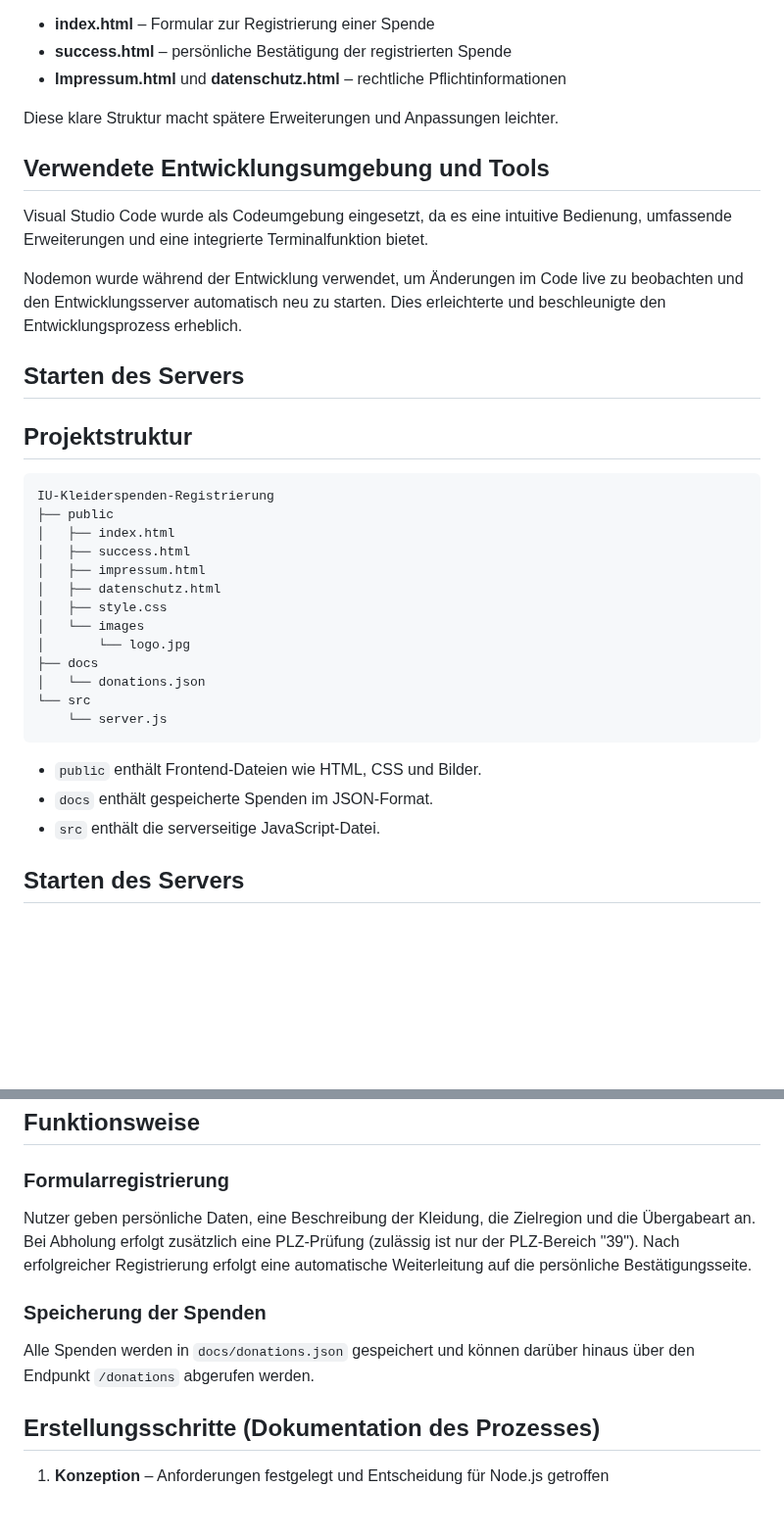
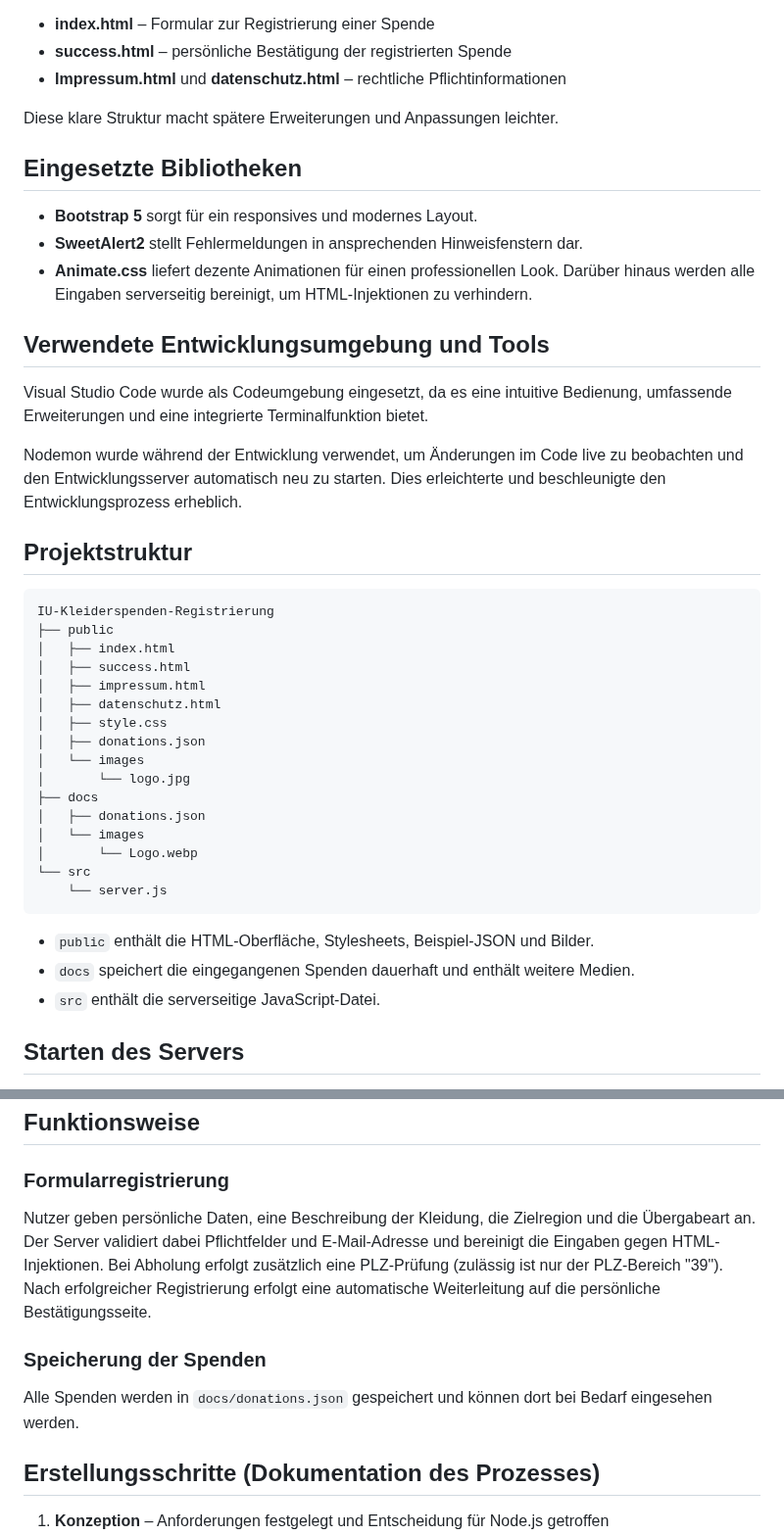
Before and after one commit to SchlichtDev/IU-Gender-Automat, a Markdown page: README.md, 2 parts joined by grey strips. Shown at 98% size. GitHub-like rendering; blank space fills up the shorter version.

Commit message:
Update README.md
Frameworks integriert

````diff
--- a/README.md
+++ b/README.md
@@ -18,13 +18,18 @@ Die Trennung in einzelne HTML-Dateien erhöht Übersichtlichkeit und Wartbarkeit
 
 Diese klare Struktur macht spätere Erweiterungen und Anpassungen leichter.
 
+## Eingesetzte Bibliotheken
+- **Bootstrap 5** sorgt für ein responsives und modernes Layout.
+- **SweetAlert2** stellt Fehlermeldungen in ansprechenden Hinweisfenstern dar.
+- **Animate.css** liefert dezente Animationen für einen professionellen Look.
+Darüber hinaus werden alle Eingaben serverseitig bereinigt, um HTML-Injektionen zu verhindern.
+
 ## Verwendete Entwicklungsumgebung und Tools
 
 Visual Studio Code wurde als Codeumgebung eingesetzt, da es eine intuitive Bedienung, umfassende Erweiterungen und eine integrierte Terminalfunktion bietet.
 
 Nodemon wurde während der Entwicklung verwendet, um Änderungen im Code live zu beobachten und den Entwicklungsserver automatisch neu zu starten. Dies erleichterte und beschleunigte den Entwicklungsprozess erheblich.
 
-## Starten des Servers
 
 ## Projektstruktur
 ```text
@@ -35,15 +40,18 @@ IU-Kleiderspenden-Registrierung
 │   ├── impressum.html
 │   ├── datenschutz.html
 │   ├── style.css
+│   ├── donations.json
 │   └── images
 │       └── logo.jpg
 ├── docs
-│   └── donations.json
+│   ├── donations.json
+│   └── images
+│       └── Logo.webp
 └── src
     └── server.js
 ```
-* `public` enthält Frontend-Dateien wie HTML, CSS und Bilder.
-* `docs` enthält gespeicherte Spenden im JSON-Format.
+* `public` enthält die HTML-Oberfläche, Stylesheets, Beispiel‑JSON und Bilder.
+* `docs` speichert die eingegangenen Spenden dauerhaft und enthält weitere Medien.
 * `src` enthält die serverseitige JavaScript-Datei.
 
 ## Starten des Servers
@@ -61,10 +69,10 @@ Der Server läuft standardmäßig auf Port **3000** und die Registrierungsseite
 
 ## Funktionsweise
 ### Formularregistrierung
-Nutzer geben persönliche Daten, eine Beschreibung der Kleidung, die Zielregion und die Übergabeart an. Bei Abholung erfolgt zusätzlich eine PLZ-Prüfung (zulässig ist nur der PLZ-Bereich "39"). Nach erfolgreicher Registrierung erfolgt eine automatische Weiterleitung auf die persönliche Bestätigungsseite.
+Nutzer geben persönliche Daten, eine Beschreibung der Kleidung, die Zielregion und die Übergabeart an. Der Server validiert dabei Pflichtfelder und E-Mail-Adresse und bereinigt die Eingaben gegen HTML-Injektionen. Bei Abholung erfolgt zusätzlich eine PLZ-Prüfung (zulässig ist nur der PLZ-Bereich "39"). Nach erfolgreicher Registrierung erfolgt eine automatische Weiterleitung auf die persönliche Bestätigungsseite.
 
 ### Speicherung der Spenden
-Alle Spenden werden in `docs/donations.json` gespeichert und können darüber hinaus über den Endpunkt `/donations` abgerufen werden.
+Alle Spenden werden in `docs/donations.json` gespeichert und können dort bei Bedarf eingesehen werden.
 
 ## Erstellungsschritte (Dokumentation des Prozesses)
 1. **Konzeption** – Anforderungen festgelegt und Entscheidung für Node.js getroffen
````
